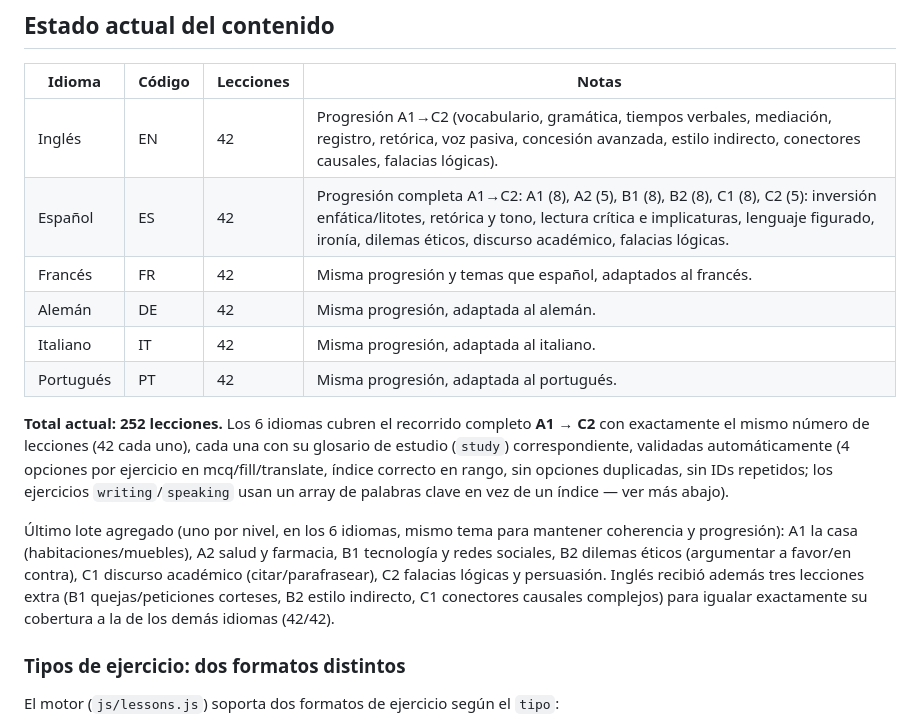
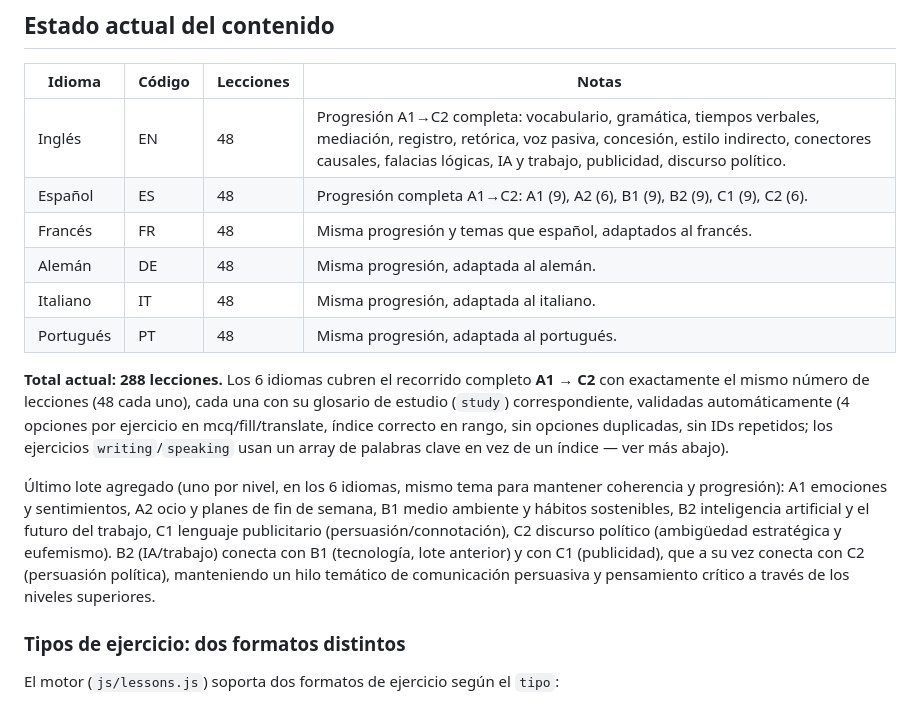
Before and after one commit to BARELO260/drakon, a Markdown page: js/lessons-data/README.md, the part around the change. Rendered like a GitHub page.

```diff
--- a/js/lessons-data/README.md
+++ b/js/lessons-data/README.md
@@ -114,15 +114,15 @@ cualquier problema antes de integrarlos.
 
 | Idioma | Código | Lecciones | Notas |
 |---|---|---|---|
-| Inglés     | EN | 42 | Progresión A1→C2 (vocabulario, gramática, tiempos verbales, mediación, registro, retórica, voz pasiva, concesión avanzada, estilo indirecto, conectores causales, falacias lógicas). |
-| Español    | ES | 42 | Progresión completa A1→C2: A1 (8), A2 (5), B1 (8), B2 (8), C1 (8), C2 (5): inversión enfática/litotes, retórica y tono, lectura crítica e implicaturas, lenguaje figurado, ironía, dilemas éticos, discurso académico, falacias lógicas. |
-| Francés    | FR | 42 | Misma progresión y temas que español, adaptados al francés. |
-| Alemán     | DE | 42 | Misma progresión, adaptada al alemán. |
-| Italiano   | IT | 42 | Misma progresión, adaptada al italiano. |
-| Portugués  | PT | 42 | Misma progresión, adaptada al portugués. |
+| Inglés     | EN | 48 | Progresión A1→C2 completa: vocabulario, gramática, tiempos verbales, mediación, registro, retórica, voz pasiva, concesión, estilo indirecto, conectores causales, falacias lógicas, IA y trabajo, publicidad, discurso político. |
+| Español    | ES | 48 | Progresión completa A1→C2: A1 (9), A2 (6), B1 (9), B2 (9), C1 (9), C2 (6). |
+| Francés    | FR | 48 | Misma progresión y temas que español, adaptados al francés. |
+| Alemán     | DE | 48 | Misma progresión, adaptada al alemán. |
+| Italiano   | IT | 48 | Misma progresión, adaptada al italiano. |
+| Portugués  | PT | 48 | Misma progresión, adaptada al portugués. |
 
-**Total actual: 252 lecciones.** Los 6 idiomas cubren el recorrido completo
-**A1 → C2** con exactamente el mismo número de lecciones (42 cada uno),
+**Total actual: 288 lecciones.** Los 6 idiomas cubren el recorrido completo
+**A1 → C2** con exactamente el mismo número de lecciones (48 cada uno),
 cada una con su glosario de estudio (`study`) correspondiente, validadas
 automáticamente (4 opciones por ejercicio en mcq/fill/translate, índice
 correcto en rango, sin opciones duplicadas, sin IDs repetidos; los
@@ -130,13 +130,14 @@ ejercicios `writing`/`speaking` usan un array de palabras clave en vez de un
 índice — ver más abajo).
 
 Último lote agregado (uno por nivel, en los 6 idiomas, mismo tema para
-mantener coherencia y progresión): A1 la casa (habitaciones/muebles), A2
-salud y farmacia, B1 tecnología y redes sociales, B2 dilemas éticos
-(argumentar a favor/en contra), C1 discurso académico (citar/parafrasear),
-C2 falacias lógicas y persuasión. Inglés recibió además tres lecciones
-extra (B1 quejas/peticiones corteses, B2 estilo indirecto, C1 conectores
-causales complejos) para igualar exactamente su cobertura a la de los
-demás idiomas (42/42).
+mantener coherencia y progresión): A1 emociones y sentimientos, A2 ocio y
+planes de fin de semana, B1 medio ambiente y hábitos sostenibles, B2
+inteligencia artificial y el futuro del trabajo, C1 lenguaje publicitario
+(persuasión/connotación), C2 discurso político (ambigüedad estratégica y
+eufemismo). B2 (IA/trabajo) conecta con B1 (tecnología, lote anterior) y
+con C1 (publicidad), que a su vez conecta con C2 (persuasión política),
+manteniendo un hilo temático de comunicación persuasiva y pensamiento
+crítico a través de los niveles superiores.
 
 ### Tipos de ejercicio: dos formatos distintos
 
```
